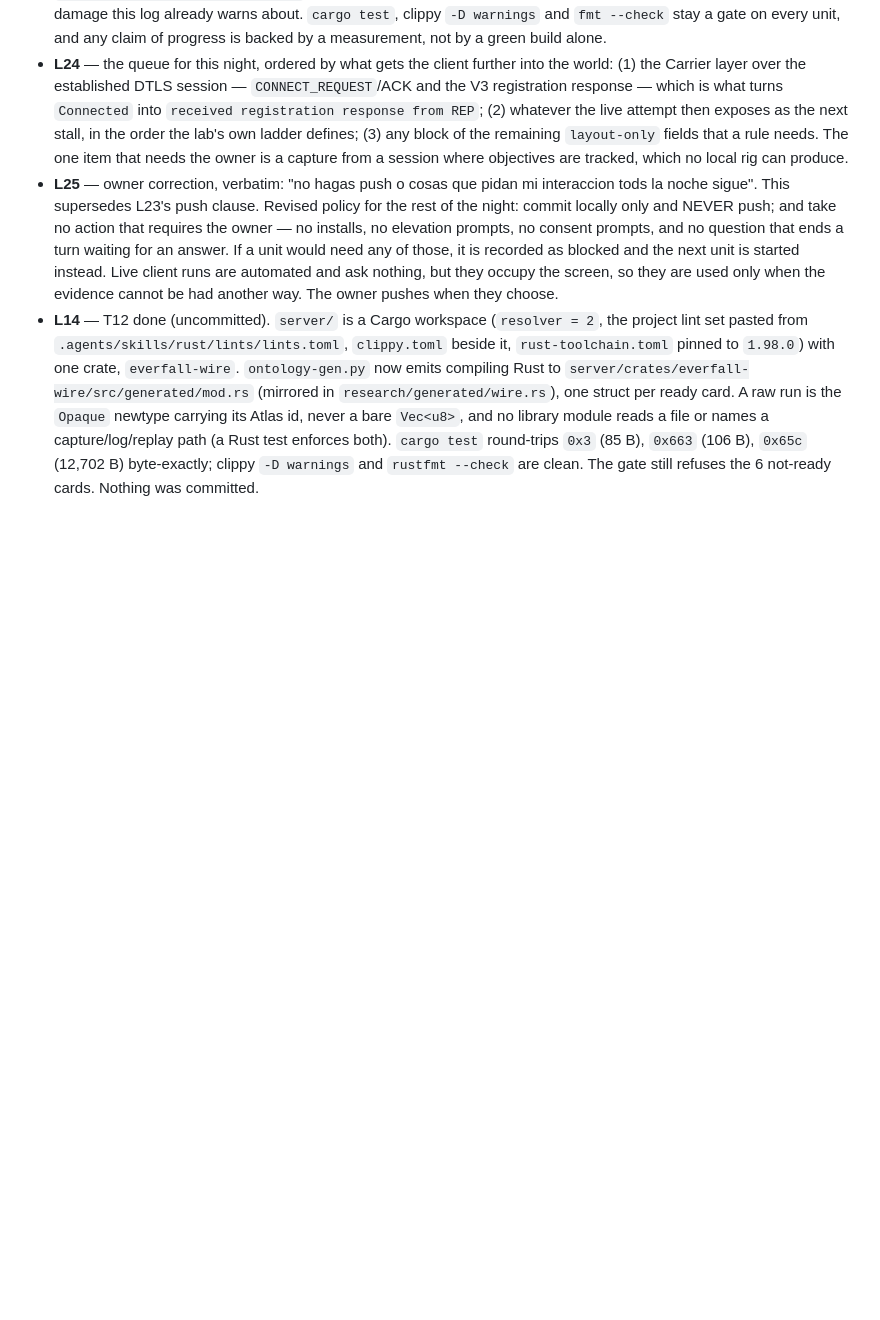
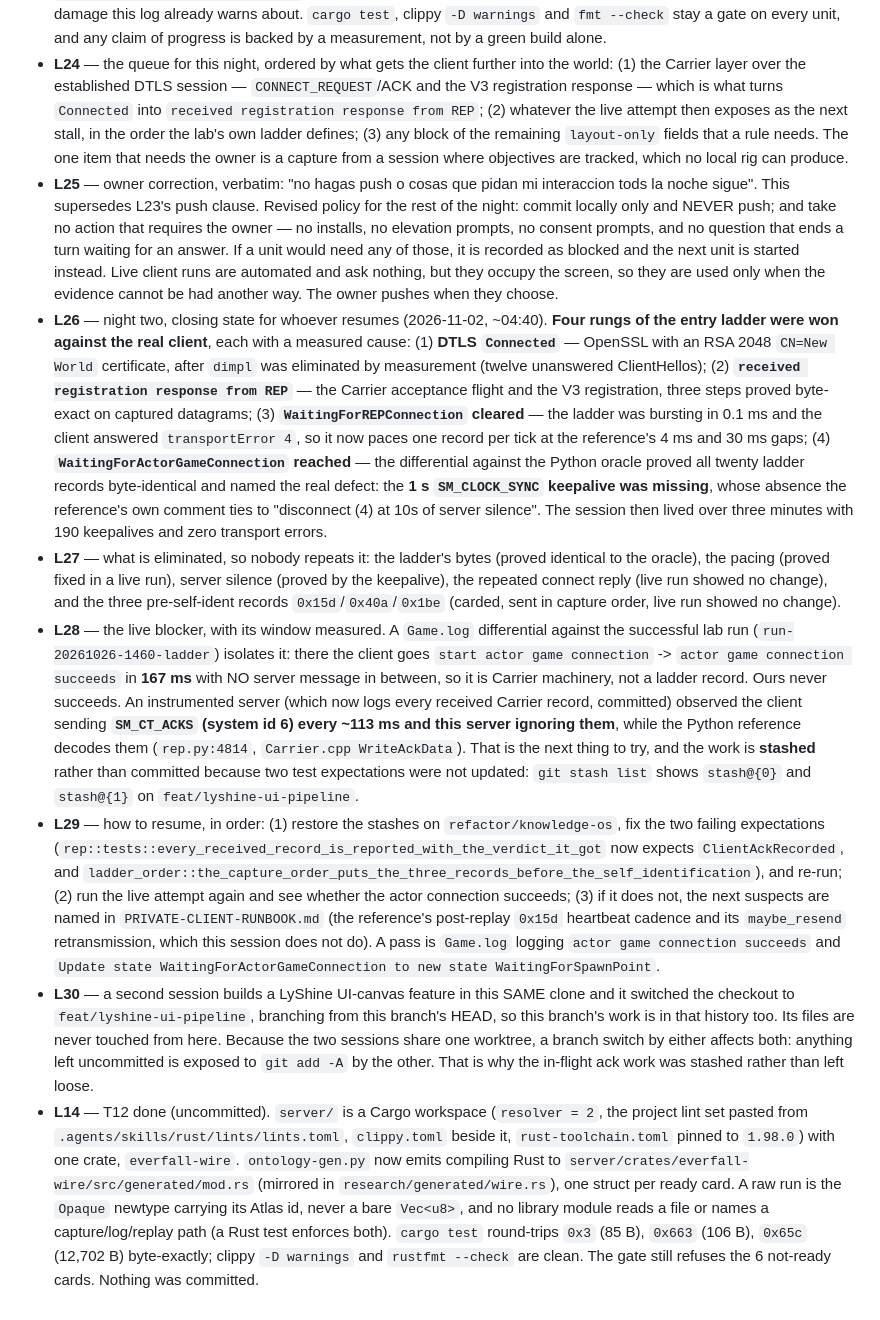
Before and after one commit to ivan-cavero/Azoth, a Markdown page: odd/tasks/1.460-frontier.md, the part around the change. Drawn GitHub-style; blank space fills up the shorter version.

Commit message:
chore(odd): close night two with the four rungs won, what is eliminated, and the resume path
Four entry-ladder rungs were crossed against the real client tonight (DTLS Connected, the
registration accepted, WaitingForREPConnection cleared, WaitingForActorGameConnection
reached), each with a measured cause: the RSA certificate after eliminating dimpl by
measurement, the Carrier and V3 layers, the pacing fix, and the missing one-second
clock-sync keepalive that the oracle differential named. Records what is eliminated so it
is not retried, the measured 167 ms window where the actor connection succeeds in the lab,
the SM_CT_ACKS the client sends and this server ignores, and the stashed in-flight work
with the two test expectations it needs.

Also records that a second session shares this clone and switched the checkout, which is
why the in-flight work was stashed rather than left loose.

```diff
--- a/odd/tasks/1.460-frontier.md
+++ b/odd/tasks/1.460-frontier.md
@@ -121,6 +121,11 @@ The retired build is **1.400.6031.6004151**, SHA-256 `8654f01d…c8e`.
 - **L23** — second autonomous night, owner's instruction, verbatim: "sigue de forma autonoma tods la noche". Policy: on every worker completion, review the evidence, commit in slices, PUSH `refactor/knowledge-os` to origin, and launch the next unit. Never `main`, never force-push, never commit another session's files: a different session is building a LyShine UI-canvas feature in this same clone (`lab/tools.py`, `reverse/tools/catalog.json`, `reverse/tools/pak/{lyshine,uicanvas,uiassets}.py`, their tests, `odd/tasks/lyshine-ui.md`, `research/derived/lyshine-*.json`), and committing half-finished work that is not mine would be exactly the two-writer damage this log already warns about. `cargo test`, clippy `-D warnings` and `fmt --check` stay a gate on every unit, and any claim of progress is backed by a measurement, not by a green build alone.
 - **L24** — the queue for this night, ordered by what gets the client further into the world: (1) the Carrier layer over the established DTLS session — `CONNECT_REQUEST`/ACK and the V3 registration response — which is what turns `Connected` into `received registration response from REP`; (2) whatever the live attempt then exposes as the next stall, in the order the lab's own ladder defines; (3) any block of the remaining `layout-only` fields that a rule needs. The one item that needs the owner is a capture from a session where objectives are tracked, which no local rig can produce.
 - **L25** — owner correction, verbatim: "no hagas push o cosas que pidan mi interaccion tods la noche sigue". This supersedes L23's push clause. Revised policy for the rest of the night: commit locally only and NEVER push; and take no action that requires the owner — no installs, no elevation prompts, no consent prompts, and no question that ends a turn waiting for an answer. If a unit would need any of those, it is recorded as blocked and the next unit is started instead. Live client runs are automated and ask nothing, but they occupy the screen, so they are used only when the evidence cannot be had another way. The owner pushes when they choose.
+- **L26** — night two, closing state for whoever resumes (2026-11-02, ~04:40). **Four rungs of the entry ladder were won against the real client**, each with a measured cause: (1) **DTLS `Connected`** — OpenSSL with an RSA 2048 `CN=New World` certificate, after `dimpl` was eliminated by measurement (twelve unanswered ClientHellos); (2) **`received registration response from REP`** — the Carrier acceptance flight and the V3 registration, three steps proved byte-exact on captured datagrams; (3) **`WaitingForREPConnection` cleared** — the ladder was bursting in 0.1 ms and the client answered `transportError 4`, so it now paces one record per tick at the reference's 4 ms and 30 ms gaps; (4) **`WaitingForActorGameConnection` reached** — the differential against the Python oracle proved all twenty ladder records byte-identical and named the real defect: the **1 s `SM_CLOCK_SYNC` keepalive was missing**, whose absence the reference's own comment ties to "disconnect (4) at 10s of server silence". The session then lived over three minutes with 190 keepalives and zero transport errors.
+- **L27** — what is eliminated, so nobody repeats it: the ladder's bytes (proved identical to the oracle), the pacing (proved fixed in a live run), server silence (proved by the keepalive), the repeated connect reply (live run showed no change), and the three pre-self-ident records `0x15d`/`0x40a`/`0x1be` (carded, sent in capture order, live run showed no change).
+- **L28** — the live blocker, with its window measured. A `Game.log` differential against the successful lab run (`run-20261026-1460-ladder`) isolates it: there the client goes `start actor game connection` -> `actor game connection succeeds` in **167 ms** with NO server message in between, so it is Carrier machinery, not a ladder record. Ours never succeeds. An instrumented server (which now logs every received Carrier record, committed) observed the client sending **`SM_CT_ACKS` (system id 6) every ~113 ms and this server ignoring them**, while the Python reference decodes them (`rep.py:4814`, `Carrier.cpp WriteAckData`). That is the next thing to try, and the work is **stashed** rather than committed because two test expectations were not updated: `git stash list` shows `stash@{0}` and `stash@{1}` on `feat/lyshine-ui-pipeline`.
+- **L29** — how to resume, in order: (1) restore the stashes on `refactor/knowledge-os`, fix the two failing expectations (`rep::tests::every_received_record_is_reported_with_the_verdict_it_got` now expects `ClientAckRecorded`, and `ladder_order::the_capture_order_puts_the_three_records_before_the_self_identification`), and re-run; (2) run the live attempt again and see whether the actor connection succeeds; (3) if it does not, the next suspects are named in `PRIVATE-CLIENT-RUNBOOK.md` (the reference's post-replay `0x15d` heartbeat cadence and its `maybe_resend` retransmission, which this session does not do). A pass is `Game.log` logging `actor game connection succeeds` and `Update state WaitingForActorGameConnection to new state WaitingForSpawnPoint`.
+- **L30** — a second session builds a LyShine UI-canvas feature in this SAME clone and it switched the checkout to `feat/lyshine-ui-pipeline`, branching from this branch's HEAD, so this branch's work is in that history too. Its files are never touched from here. Because the two sessions share one worktree, a branch switch by either affects both: anything left uncommitted is exposed to `git add -A` by the other. That is why the in-flight ack work was stashed rather than left loose.
 - **L14** — T12 done (uncommitted). `server/` is a Cargo workspace (`resolver = 2`,
   the project lint set pasted from `.agents/skills/rust/lints/lints.toml`,
   `clippy.toml` beside it, `rust-toolchain.toml` pinned to `1.98.0`) with one crate,
```
